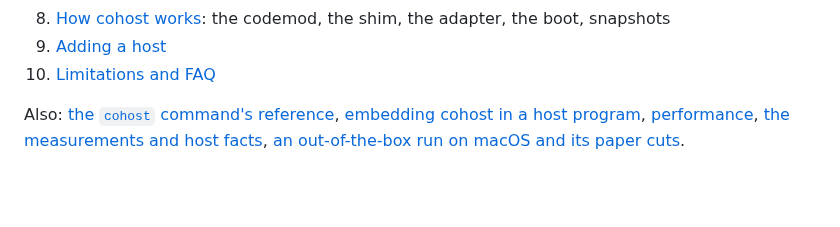
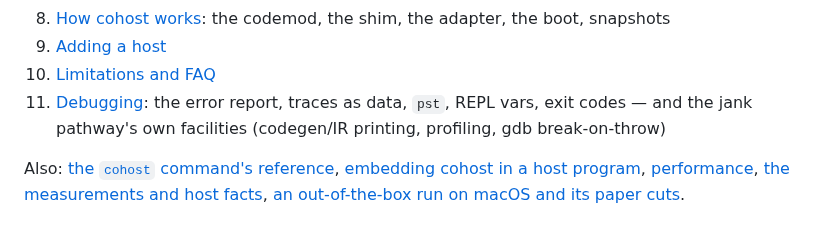
Before and after one commit to johnmn3/cohost.cljc, a Markdown page: README.md, the part around the change. Drawn GitHub-style; blank space fills up the shorter version.

```diff
--- a/README.md
+++ b/README.md
@@ -185,6 +185,7 @@ The guide covers each part of using cohost; every command in it runs, as written
 8. [How cohost works](doc/guide/08-how-it-works.md): the codemod, the shim, the adapter, the boot, snapshots
 9. [Adding a host](doc/guide/09-adding-a-host.md)
 10. [Limitations and FAQ](doc/guide/10-limitations-and-faq.md)
+11. [Debugging](doc/guide/11-debugging.md): the error report, traces as data, `pst`, REPL vars, exit codes — and the jank pathway's own facilities (codegen/IR printing, profiling, gdb break-on-throw)
 
 Also: [the `cohost` command's reference](doc/CLI.md), [embedding cohost in a host
 program](doc/EMBEDDING.md), [performance](doc/PERF.md), [the measurements and host
```
Also changed, not shown: doc/guide/11-debugging.md (added, +298 -0 lines).
